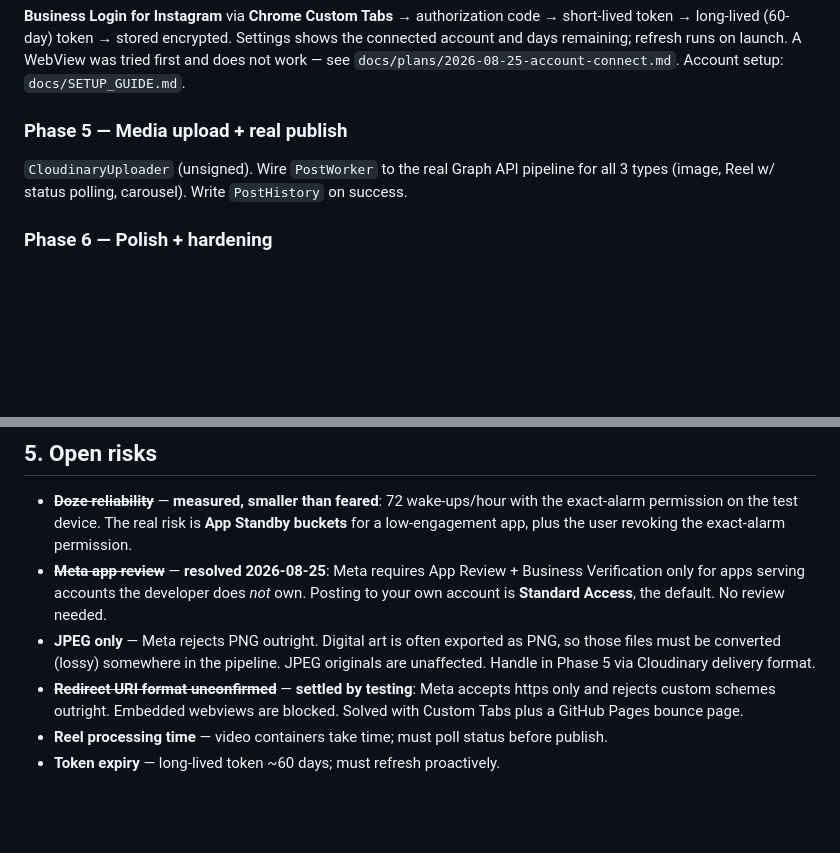
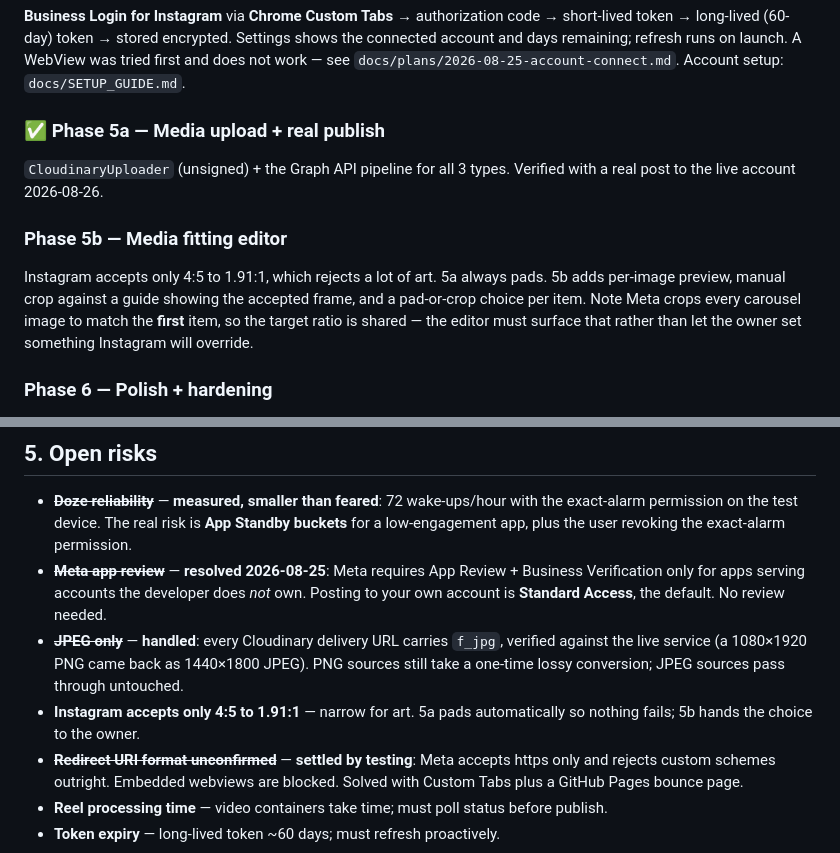
Before and after one commit to manjo00/instaauto, a Markdown page: autoinsta_Master_Plan.md, 2 parts joined by grey strips. Rendered like a GitHub page; blank space fills up the shorter version.

```diff
--- a/autoinsta_Master_Plan.md
+++ b/autoinsta_Master_Plan.md
@@ -63,9 +63,16 @@ connected account and days remaining; refresh runs on launch. A WebView was trie
 and does not work — see `docs/plans/2026-08-25-account-connect.md`.
 Account setup: `docs/SETUP_GUIDE.md`.
 
-### Phase 5 — Media upload + real publish
-`CloudinaryUploader` (unsigned). Wire `PostWorker` to the real Graph API pipeline for
-all 3 types (image, Reel w/ status polling, carousel). Write `PostHistory` on success.
+### ✅ Phase 5a — Media upload + real publish
+`CloudinaryUploader` (unsigned) + the Graph API pipeline for all 3 types. Verified with a
+real post to the live account 2026-08-26.
+
+### Phase 5b — Media fitting editor
+Instagram accepts only 4:5 to 1.91:1, which rejects a lot of art. 5a always pads. 5b adds
+per-image preview, manual crop against a guide showing the accepted frame, and a
+pad-or-crop choice per item. Note Meta crops every carousel image to match the **first**
+item, so the target ratio is shared — the editor must surface that rather than let the
+owner set something Instagram will override.
 
 ### Phase 6 — Polish + hardening
 Retry/backoff tuning, edge cases (token expired mid-post, network loss, Doze),
@@ -114,9 +121,11 @@ prerequisite for Phases 4 and 5.
 - ~~**Meta app review**~~ — **resolved 2026-08-25**: Meta requires App Review + Business
   Verification only for apps serving accounts the developer does *not* own. Posting to
   your own account is **Standard Access**, the default. No review needed.
-- **JPEG only** — Meta rejects PNG outright. Digital art is often exported as PNG, so
-  those files must be converted (lossy) somewhere in the pipeline. JPEG originals are
-  unaffected. Handle in Phase 5 via Cloudinary delivery format.
+- ~~**JPEG only**~~ — **handled**: every Cloudinary delivery URL carries `f_jpg`, verified
+  against the live service (a 1080×1920 PNG came back as 1440×1800 JPEG). PNG sources
+  still take a one-time lossy conversion; JPEG sources pass through untouched.
+- **Instagram accepts only 4:5 to 1.91:1** — narrow for art. 5a pads automatically so
+  nothing fails; 5b hands the choice to the owner.
 - ~~**Redirect URI format unconfirmed**~~ — **settled by testing**: Meta accepts https only
   and rejects custom schemes outright. Embedded webviews are blocked. Solved with Custom
   Tabs plus a GitHub Pages bounce page.
```
Also changed, not shown: CLAUDE.md (+8 -5 lines), docs/STATUS.md (+10 -6 lines).
